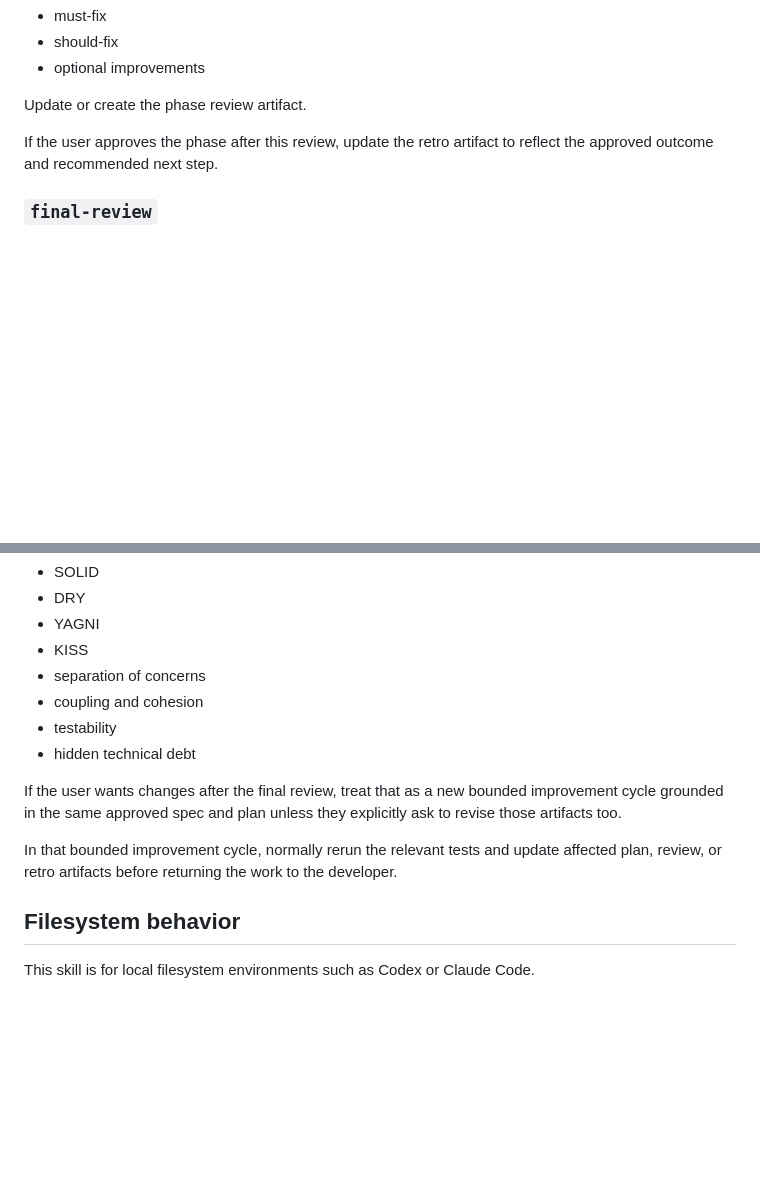
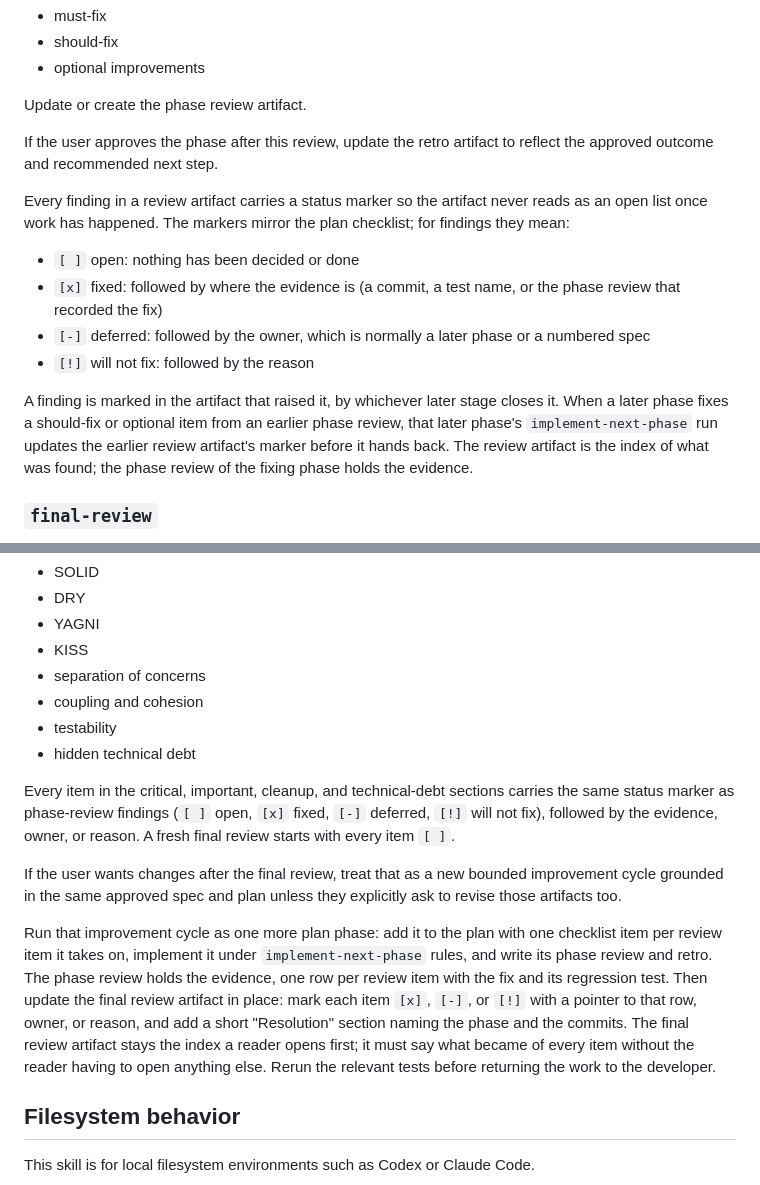
Before and after one commit to rstehwien/spec-driven-ai-dev, a Markdown page: skills/human-gated-spec-driven-ai-development/SKILL.md, 2 parts joined by grey strips. GitHub-like rendering; blank space fills up the shorter version.

Commit message:
update review fix handling

```diff
--- a/skills/human-gated-spec-driven-ai-development/SKILL.md
+++ b/skills/human-gated-spec-driven-ai-development/SKILL.md
@@ -458,6 +458,15 @@ Update or create the phase review artifact.
 
 If the user approves the phase after this review, update the retro artifact to reflect the approved outcome and recommended next step.
 
+Every finding in a review artifact carries a status marker so the artifact never reads as an open list once work has happened. The markers mirror the plan checklist; for findings they mean:
+
+- `[ ]` open: nothing has been decided or done
+- `[x]` fixed: followed by where the evidence is (a commit, a test name, or the phase review that recorded the fix)
+- `[-]` deferred: followed by the owner, which is normally a later phase or a numbered spec
+- `[!]` will not fix: followed by the reason
+
+A finding is marked in the artifact that raised it, by whichever later stage closes it. When a later phase fixes a should-fix or optional item from an earlier phase review, that later phase's `implement-next-phase` run updates the earlier review artifact's marker before it hands back. The review artifact is the index of what was found; the phase review of the fixing phase holds the evidence.
+
 ### `final-review`
 
 Use this optional stage to assist the developer's final review. Review the full implementation against the spec, plan, architecture quality, maintainability, and the design principles in `references/review-principles.md`.
@@ -473,9 +482,11 @@ Focus especially on:
 - testability
 - hidden technical debt
 
+Every item in the critical, important, cleanup, and technical-debt sections carries the same status marker as phase-review findings (`[ ]` open, `[x]` fixed, `[-]` deferred, `[!]` will not fix), followed by the evidence, owner, or reason. A fresh final review starts with every item `[ ]`.
+
 If the user wants changes after the final review, treat that as a new bounded improvement cycle grounded in the same approved spec and plan unless they explicitly ask to revise those artifacts too.
 
-In that bounded improvement cycle, normally rerun the relevant tests and update affected plan, review, or retro artifacts before returning the work to the developer.
+Run that improvement cycle as one more plan phase: add it to the plan with one checklist item per review item it takes on, implement it under `implement-next-phase` rules, and write its phase review and retro. The phase review holds the evidence, one row per review item with the fix and its regression test. Then update the final review artifact in place: mark each item `[x]`, `[-]`, or `[!]` with a pointer to that row, owner, or reason, and add a short "Resolution" section naming the phase and the commits. The final review artifact stays the index a reader opens first; it must say what became of every item without the reader having to open anything else. Rerun the relevant tests before returning the work to the developer.
 
 ## Filesystem behavior
 
```
Also changed, not shown: 1 other file.
